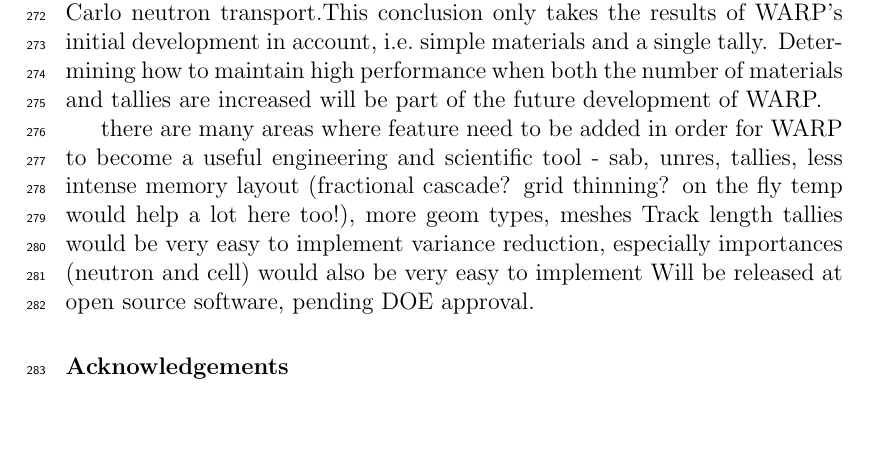
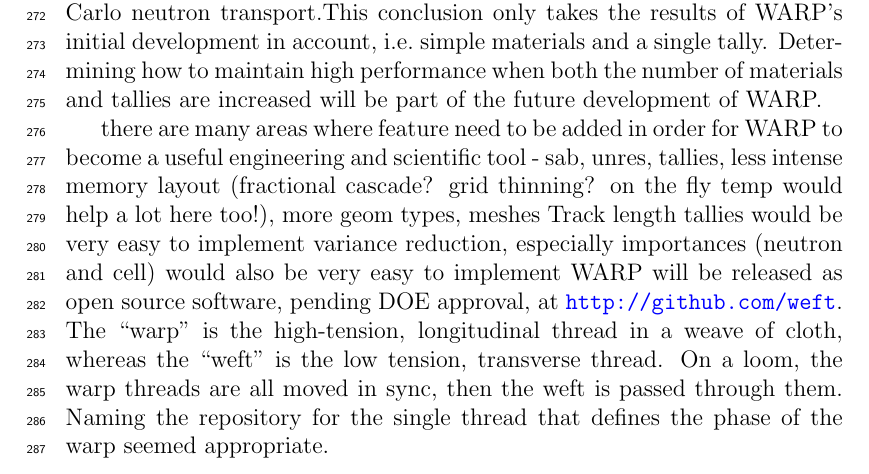
Before and after one commit to sellitforcache/annals-results, a LaTeX paper (physics_and_results_manuscript.tex): part of page 10 of 12, cut so that both start at the same text, the shorter picture padded with empty space. Compiled offline with pdfLaTeX.

Commit message:
added github

```diff
--- a/physics_and_results_manuscript.tex
+++ b/physics_and_results_manuscript.tex
@@ -378,7 +378,7 @@ Further, assuming the capital prices for the GPU and CPU servers outlined in Tab
 there are many areas where feature need to be added in order for WARP to become a useful engineering and scientific tool - sab, unres, tallies, less intense memory layout (fractional cascade? grid thinning? on the fly temp would help a lot here too!), more geom types, meshes
 Track length tallies would be very easy to implement
 variance reduction, especially importances (neutron and cell) would also be very easy to implement
-Will be released at open source software, pending DOE approval.
+WARP will be released as open source software, pending DOE approval, at \url{http://github.com/weft}. The ``warp'' is the high-tension, longitudinal thread in a weave of cloth, whereas the ``weft'' is the low tension, transverse thread.  On a loom, the warp threads are all moved in sync, then the weft is passed through them.  Naming the repository for the single thread that defines the phase of the warp seemed appropriate.
 
 \section*{Acknowledgements}
 \label{sec:ack}
```
